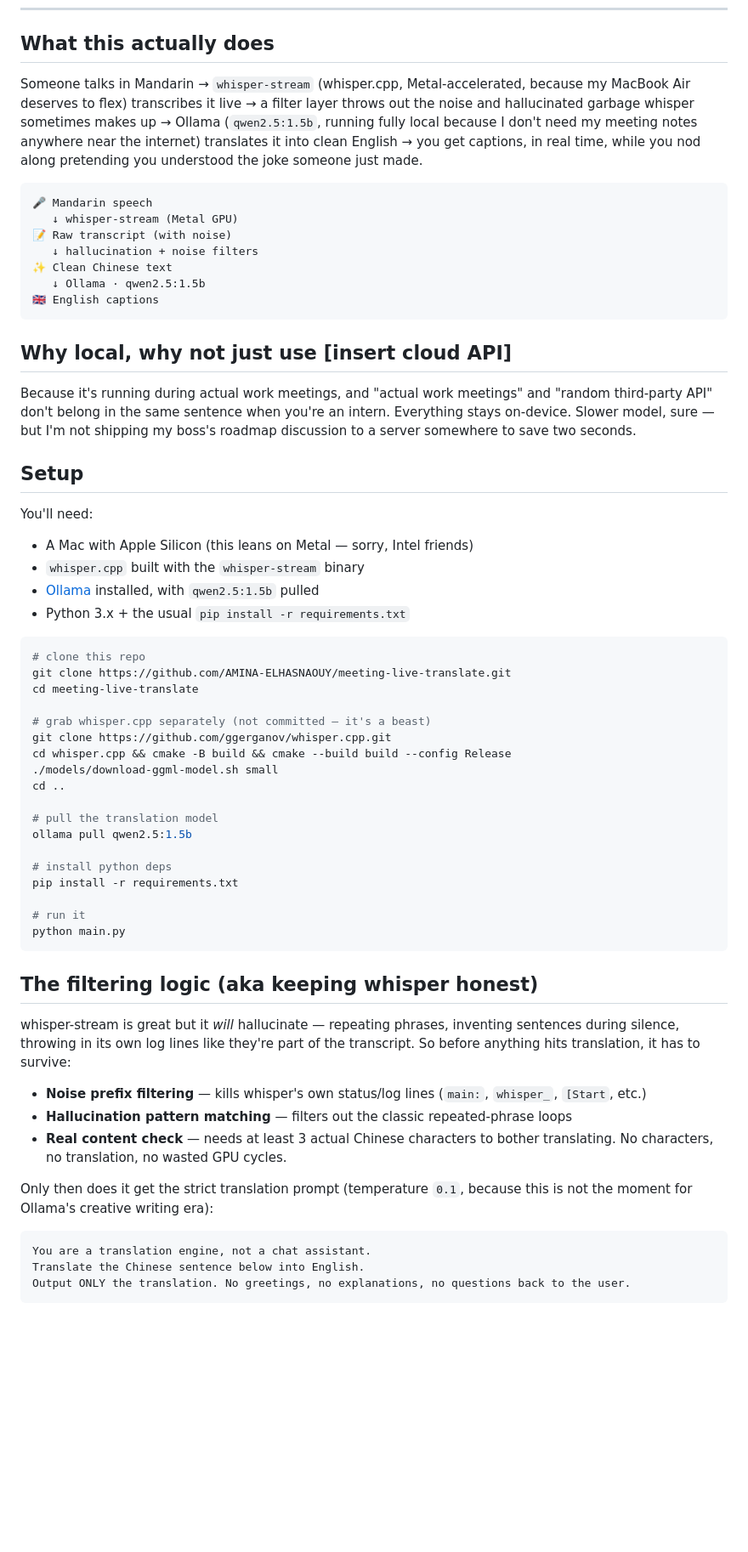
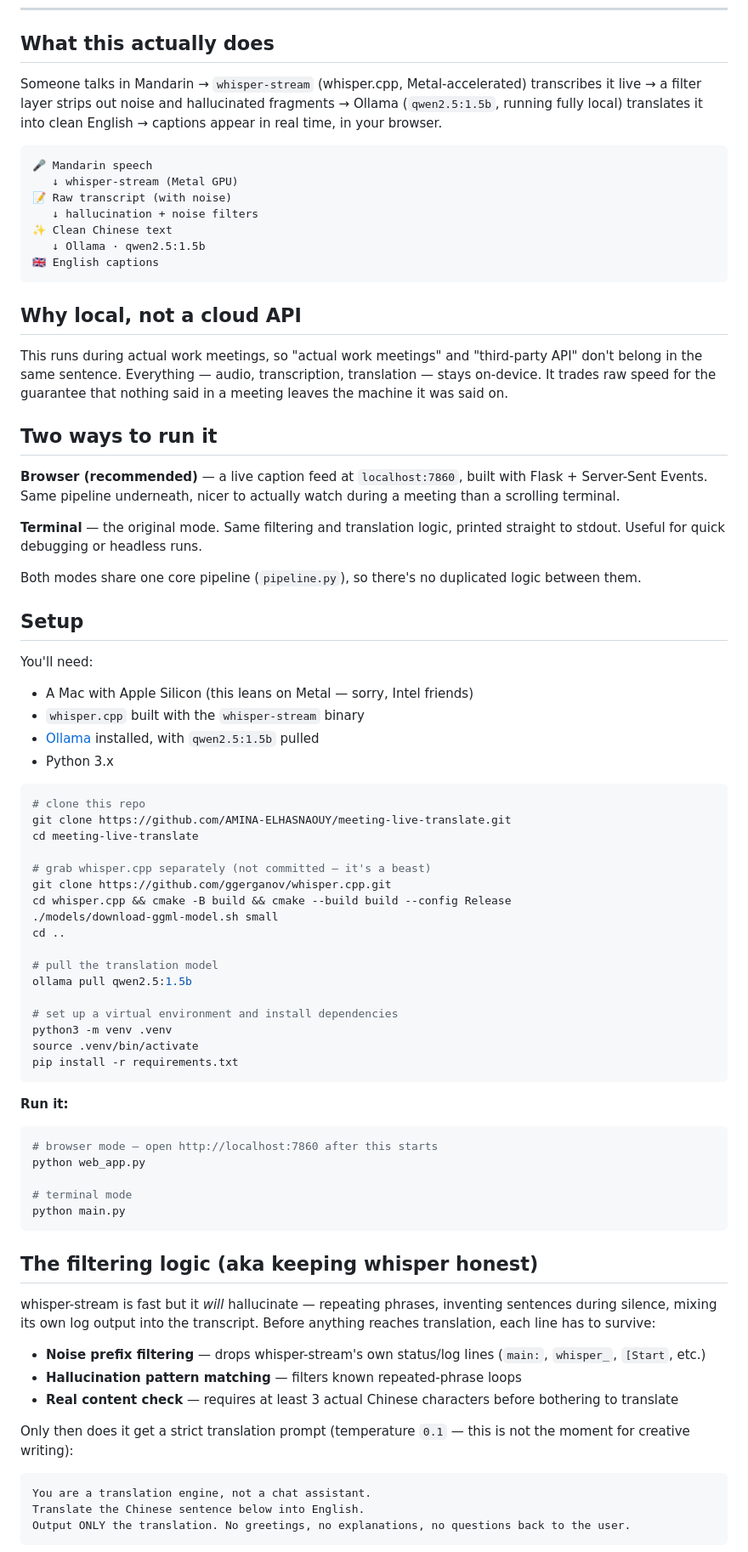
Before and after one commit to AMINA-ELHASNAOUY/meeting-live-translate, a Markdown page: README.md, the part around one of its changes. Shown at 85% size. Rendered like a GitHub page; blank space fills up the shorter version.

````diff
--- a/README.md
+++ b/README.md
@@ -10,7 +10,7 @@ Built by someone learning Chinese *while* working in Chinese, for anyone else su
 
 ## What this actually does
 
-Someone talks in Mandarin → `whisper-stream` (whisper.cpp, Metal-accelerated, because my MacBook Air deserves to flex) transcribes it live → a filter layer throws out the noise and hallucinated garbage whisper sometimes makes up → Ollama (`qwen2.5:1.5b`, running fully local because I don't need my meeting notes anywhere near the internet) translates it into clean English → you get captions, in real time, while you nod along pretending you understood the joke someone just made.
+Someone talks in Mandarin → `whisper-stream` (whisper.cpp, Metal-accelerated) transcribes it live → a filter layer strips out noise and hallucinated fragments → Ollama (`qwen2.5:1.5b`, running fully local) translates it into clean English → captions appear in real time, in your browser.
 
 ```
 🎤 Mandarin speech
@@ -22,9 +22,17 @@ Someone talks in Mandarin → `whisper-stream` (whisper.cpp, Metal-accelerated,
 🇬🇧 English captions
 ```
 
-## Why local, why not just use [insert cloud API]
+## Why local, not a cloud API
 
-Because it's running during actual work meetings, and "actual work meetings" and "random third-party API" don't belong in the same sentence when you're an intern. Everything stays on-device. Slower model, sure — but I'm not shipping my boss's roadmap discussion to a server somewhere to save two seconds.
+This runs during actual work meetings, so "actual work meetings" and "third-party API" don't belong in the same sentence. Everything — audio, transcription, translation — stays on-device. It trades raw speed for the guarantee that nothing said in a meeting leaves the machine it was said on.
+
+## Two ways to run it
+
+**Browser (recommended)** — a live caption feed at `localhost:7860`, built with Flask + Server-Sent Events. Same pipeline underneath, nicer to actually watch during a meeting than a scrolling terminal.
+
+**Terminal** — the original mode. Same filtering and translation logic, printed straight to stdout. Useful for quick debugging or headless runs.
+
+Both modes share one core pipeline (`pipeline.py`), so there's no duplicated logic between them.
 
 ## Setup
 
@@ -32,7 +40,7 @@ You'll need:
 - A Mac with Apple Silicon (this leans on Metal — sorry, Intel friends)
 - `whisper.cpp` built with the `whisper-stream` binary
 - [Ollama](https://ollama.com) installed, with `qwen2.5:1.5b` pulled
-- Python 3.x + the usual `pip install -r requirements.txt`
+- Python 3.x
 
 ```bash
 # clone this repo
@@ -48,22 +56,31 @@ cd ..
 # pull the translation model
 ollama pull qwen2.5:1.5b
 
-# install python deps
+# set up a virtual environment and install dependencies
+python3 -m venv .venv
+source .venv/bin/activate
 pip install -r requirements.txt
+```
 
-# run it
+**Run it:**
+
+```bash
+# browser mode — open http://localhost:7860 after this starts
+python web_app.py
+
+# terminal mode
 python main.py
 ```
 
 ## The filtering logic (aka keeping whisper honest)
 
-whisper-stream is great but it *will* hallucinate — repeating phrases, inventing sentences during silence, throwing in its own log lines like they're part of the transcript. So before anything hits translation, it has to survive:
+whisper-stream is fast but it *will* hallucinate — repeating phrases, inventing sentences during silence, mixing its own log output into the transcript. Before anything reaches translation, each line has to survive:
 
-- **Noise prefix filtering** — kills whisper's own status/log lines (`main:`, `whisper_`, `[Start`, etc.)
-- **Hallucination pattern matching** — filters out the classic repeated-phrase loops
-- **Real content check** — needs at least 3 actual Chinese characters to bother translating. No characters, no translation, no wasted GPU cycles.
+- **Noise prefix filtering** — drops whisper-stream's own status/log lines (`main:`, `whisper_`, `[Start`, etc.)
+- **Hallucination pattern matching** — filters known repeated-phrase loops
+- **Real content check** — requires at least 3 actual Chinese characters before bothering to translate
 
-Only then does it get the strict translation prompt (temperature `0.1`, because this is not the moment for Ollama's creative writing era):
+Only then does it get a strict translation prompt (temperature `0.1` — this is not the moment for creative writing):
 
 ```
 You are a translation engine, not a chat assistant.
````
Also changed, not shown: other parts of README.md (+17 -7 lines).
